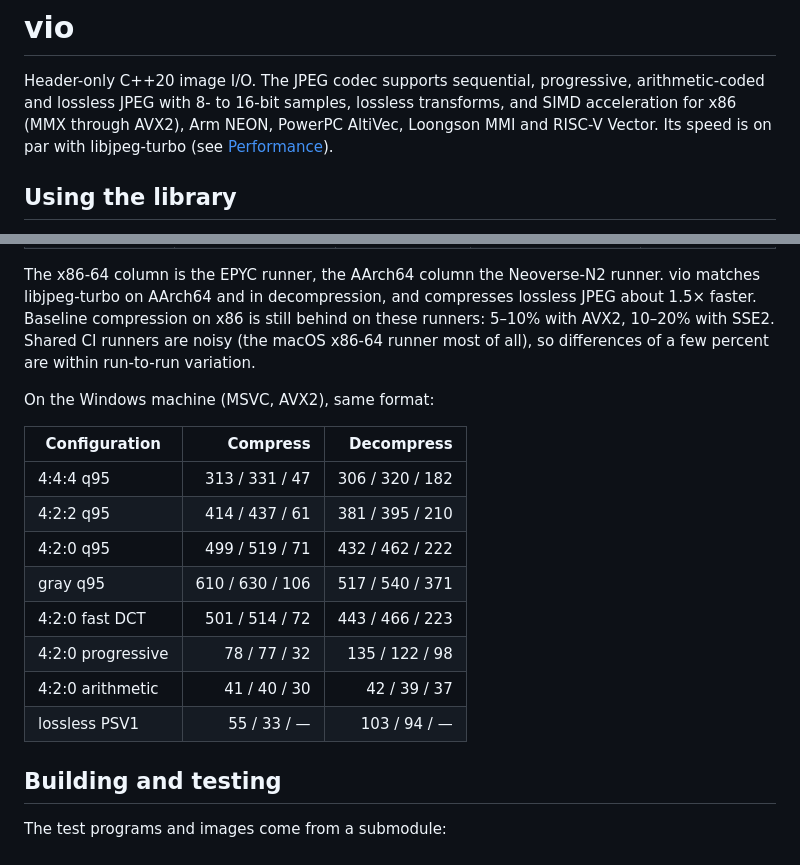
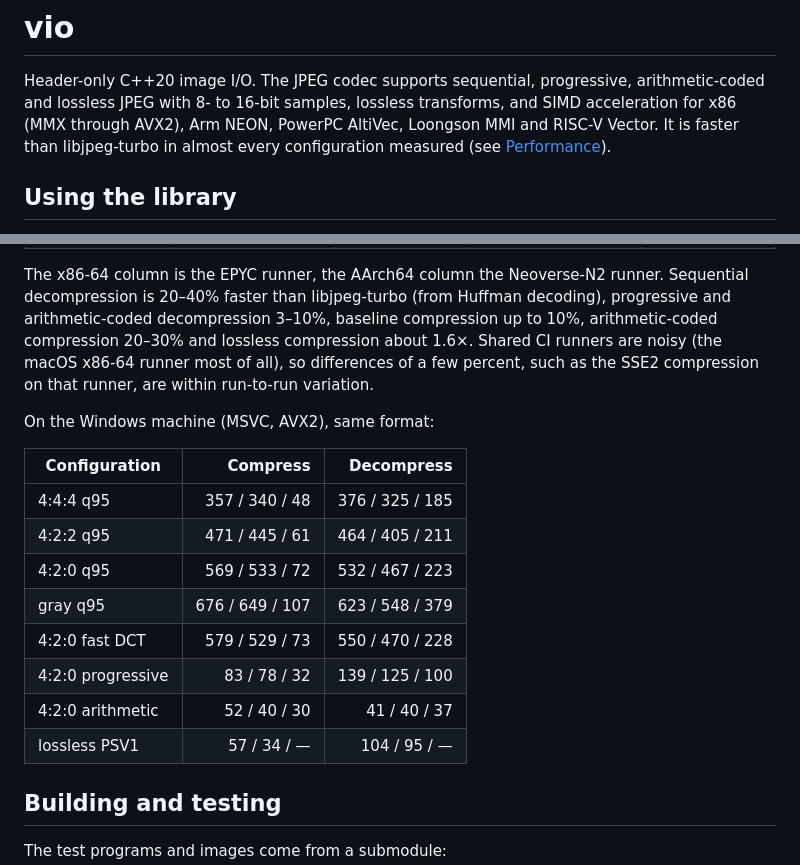
Before and after one commit to ufoym/vio, a Markdown page: README.md, 2 parts joined by grey strips. Drawn GitHub-style.

```diff
--- a/README.md
+++ b/README.md
@@ -3,8 +3,9 @@
 Header-only C++20 image I/O.  The JPEG codec supports sequential,
 progressive, arithmetic-coded and lossless JPEG with 8- to 16-bit samples,
 lossless transforms, and SIMD acceleration for x86 (MMX through AVX2), Arm
-NEON, PowerPC AltiVec, Loongson MMI and RISC-V Vector.  Its speed is on par
-with libjpeg-turbo (see [Performance](#performance)).
+NEON, PowerPC AltiVec, Loongson MMI and RISC-V Vector.  It is faster than
+libjpeg-turbo in almost every configuration measured (see
+[Performance](#performance)).
 
 ## Using the library
 
@@ -144,23 +145,24 @@ Per configuration, Mpixels/s, vio / libjpeg-turbo / libjpeg:
 
 The x86-64 column is the EPYC runner, the AArch64 column the Neoverse-N2
-runner.  vio matches libjpeg-turbo on AArch64 and in decompression, and
-compresses lossless JPEG about 1.5× faster.  Baseline compression on x86 is
-still behind on these runners: 5–10% with AVX2, 10–20% with SSE2.  Shared CI
-runners are noisy (the macOS x86-64 runner most of all), so differences of a
-few percent are within run-to-run variation.
+runner.  Sequential decompression is 20–40% faster than libjpeg-turbo (from
+Huffman decoding), progressive and arithmetic-coded decompression 3–10%,
+baseline compression up to 10%, arithmetic-coded compression 20–30% and
+lossless compression about 1.6×.  Shared CI runners are noisy (the macOS
+x86-64 runner most of all), so differences of a few percent, such as the
+SSE2 compression on that runner, are within run-to-run variation.
 
 On the Windows machine (MSVC, AVX2), same format:
 
 | Configuration     | Compress        | Decompress      |
 | ----------------- | --------------: | --------------: |
-| 4:4:4 q95         | 313 / 331 / 47  | 306 / 320 / 182 |
-| 4:2:2 q95         | 414 / 437 / 61  | 381 / 395 / 210 |
-| 4:2:0 q95         | 499 / 519 / 71  | 432 / 462 / 222 |
-| gray q95          | 610 / 630 / 106 | 517 / 540 / 371 |
-| 4:2:0 fast DCT    | 501 / 514 / 72  | 443 / 466 / 223 |
-| 4:2:0 progressive |   78 / 77 / 32  |  135 / 122 / 98 |
-| 4:2:0 arithmetic  |   41 / 40 / 30  |    42 / 39 / 37 |
-| lossless PSV1     |   55 / 33 / —   |   103 / 94 / —  |
+| 4:4:4 q95         | 357 / 340 / 48  | 376 / 325 / 185 |
+| 4:2:2 q95         | 471 / 445 / 61  | 464 / 405 / 211 |
+| 4:2:0 q95         | 569 / 533 / 72  | 532 / 467 / 223 |
+| gray q95          | 676 / 649 / 107 | 623 / 548 / 379 |
+| 4:2:0 fast DCT    | 579 / 529 / 73  | 550 / 470 / 228 |
+| 4:2:0 progressive |   83 / 78 / 32  | 139 / 125 / 100 |
+| 4:2:0 arithmetic  |   52 / 40 / 30  |    41 / 40 / 37 |
+| lossless PSV1     |   57 / 34 / —   |   104 / 95 / —  |
 
 ## Building and testing
 
```
Also changed, not shown: other parts of README.md (+26 -26 lines).
